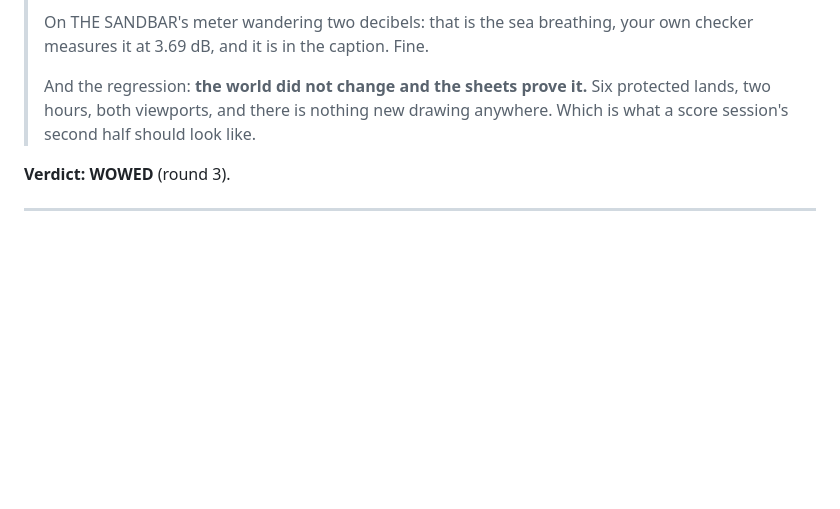
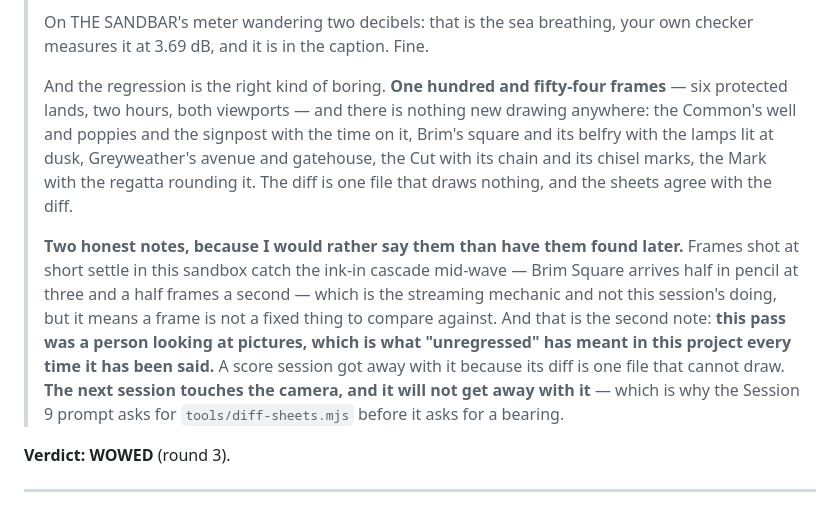
Before and after one commit to uxpreview/adventure, a Markdown page: design/critiques/critique-score-1.md, the part around the change. GitHub-like rendering; blank space fills up the shorter version.

Commit message:
The regression pass finished, and the verdict says what it actually was
All six protected sheets are in: 154 frames, six lands, two hours, both
viewports. Nothing new draws anywhere — the Common's well and poppies
and the signpost with the time on it, Brim's square and its belfry with
the lamps lit at dusk, Greyweather's avenue and gatehouse, the Cut with
its chain and its chisel marks, the Mark with the regatta rounding it.

The round-3 verdict in critique-score-1.md was written before the last
two sheets came back, which is the wrong order to write a verdict in, so
it now says what the pass actually was and adds the two things it was
quietly not saying:

- frames shot at short settle in this sandbox catch the ink-in cascade
  mid-wave, so Brim Square arrives half in pencil at three and a half
  frames a second. That is the streaming mechanic, not this session's
  doing — but it means a frame is not a fixed thing to compare against;
- and this pass was A PERSON LOOKING AT PICTURES, which is what
  "unregressed" has meant in this project every time it has been said.
  A score session gets away with that because its diff is one file that
  cannot draw. The next session touches the camera and will not, which
  is why the Session 9 prompt asks for tools/diff-sheets.mjs before it
  asks for a bearing.

Claude-Session: https://claude.ai/code/session_01SWecxCBLrHjpxdfX4FBySc

```diff
--- a/design/critiques/critique-score-1.md
+++ b/design/critiques/critique-score-1.md
@@ -140,10 +140,27 @@ now the claim, and a sag would be visible.
 > breathing, your own checker measures it at 3.69 dB, and it is in the
 > caption. Fine.
 >
-> And the regression: **the world did not change and the sheets prove
-> it.** Six protected lands, two hours, both viewports, and there is
-> nothing new drawing anywhere. Which is what a score session's second
-> half should look like.
+> And the regression is the right kind of boring. **One hundred and
+> fifty-four frames** — six protected lands, two hours, both viewports —
+> and there is nothing new drawing anywhere: the Common's well and
+> poppies and the signpost with the time on it, Brim's square and its
+> belfry with the lamps lit at dusk, Greyweather's avenue and gatehouse,
+> the Cut with its chain and its chisel marks, the Mark with the regatta
+> rounding it. The diff is one file that draws nothing, and the sheets
+> agree with the diff.
+>
+> **Two honest notes, because I would rather say them than have them
+> found later.** Frames shot at short settle in this sandbox catch the
+> ink-in cascade mid-wave — Brim Square arrives half in pencil at three
+> and a half frames a second — which is the streaming mechanic and not
+> this session's doing, but it means a frame is not a fixed thing to
+> compare against. And that is the second note: **this pass was a person
+> looking at pictures, which is what "unregressed" has meant in this
+> project every time it has been said.** A score session got away with
+> it because its diff is one file that cannot draw. **The next session
+> touches the camera, and it will not get away with it** — which is why
+> the Session 9 prompt asks for `tools/diff-sheets.mjs` before it asks
+> for a bearing.
 
 **Verdict: WOWED** (round 3).
 
```
